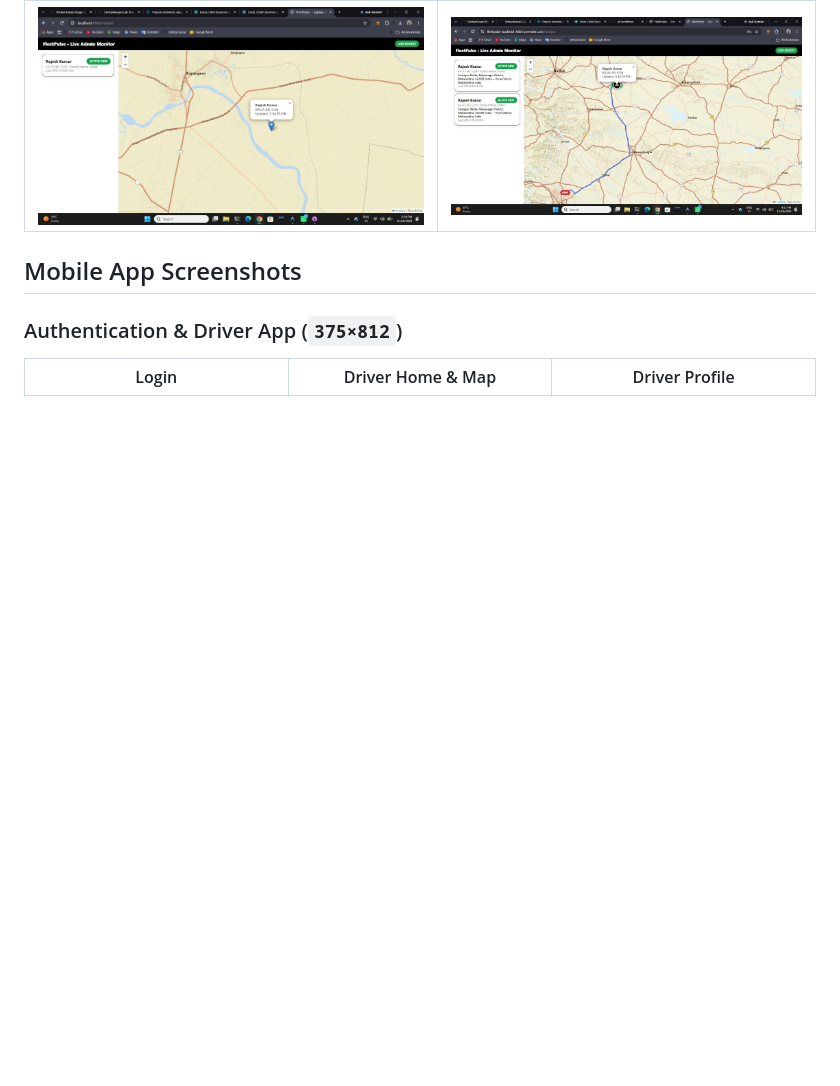
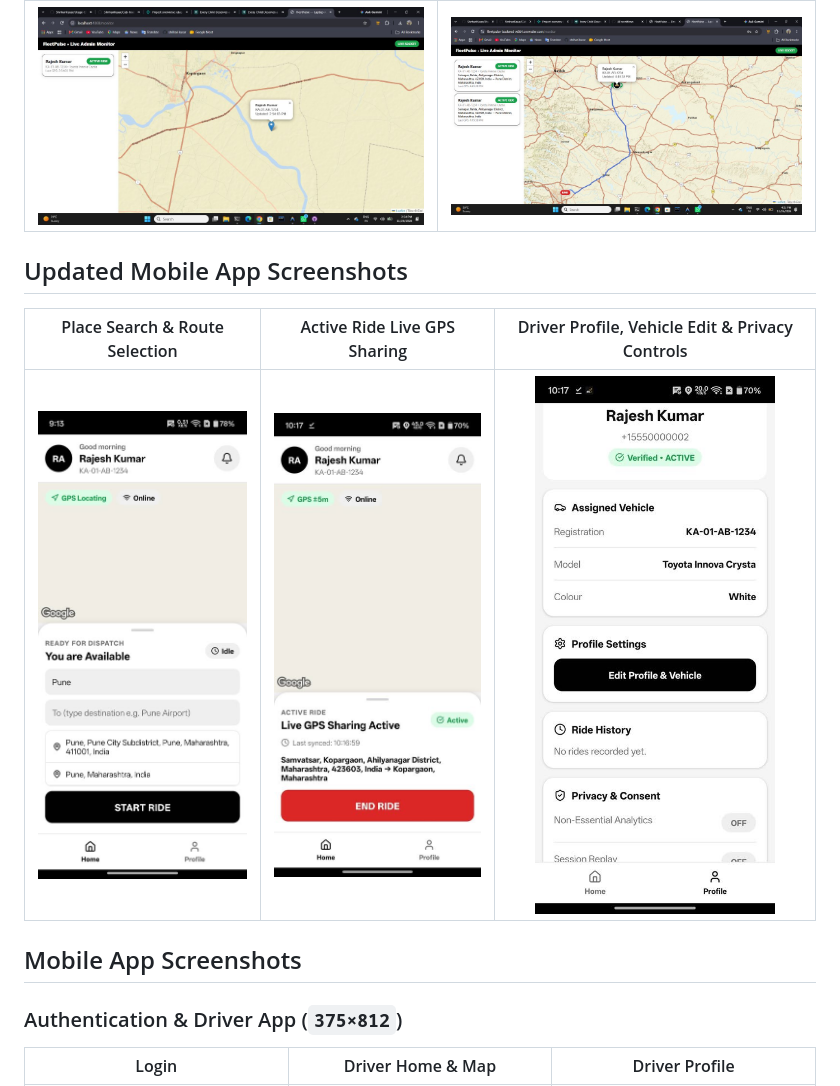
Before and after one commit to ShrihariKasar/Cab-Tracking, a Markdown page: README.md, the part around the change. Rendered like a GitHub page; pictures changed too: screenshots/mobile-active-ride-updated.jpg (added), screenshots/mobile-place-search-updated.png (added), screenshots/mobile-profile-privacy-updated.jpg (added); blank space fills up the shorter version.

```diff
--- a/README.md
+++ b/README.md
@@ -38,6 +38,12 @@ Corporate cab live GPS tracking application built with **React Native + TypeScri
 | :---: | :---: |
 | <img src="screenshots/live-field-test-monitor.jpg" width="460" alt="Live Field Test Admin Monitor" /> | <img src="screenshots/live-route-osrm-monitor.jpg" width="460" alt="Live Admin Monitor Road-Following Route" /> |
 
+## Updated Mobile App Screenshots
+
+| Place Search & Route Selection | Active Ride Live GPS Sharing | Driver Profile, Vehicle Edit & Privacy Controls |
+| :---: | :---: | :---: |
+| <img src="screenshots/mobile-place-search-updated.png" width="240" alt="Updated Place Search" /> | <img src="screenshots/mobile-active-ride-updated.jpg" width="240" alt="Updated Active Ride Screen" /> | <img src="screenshots/mobile-profile-privacy-updated.jpg" width="240" alt="Updated Driver Profile and Privacy" /> |
+
 ## Mobile App Screenshots
 
 ### Authentication & Driver App (`375×812`)
```
Also changed, not shown: 5 other files.
